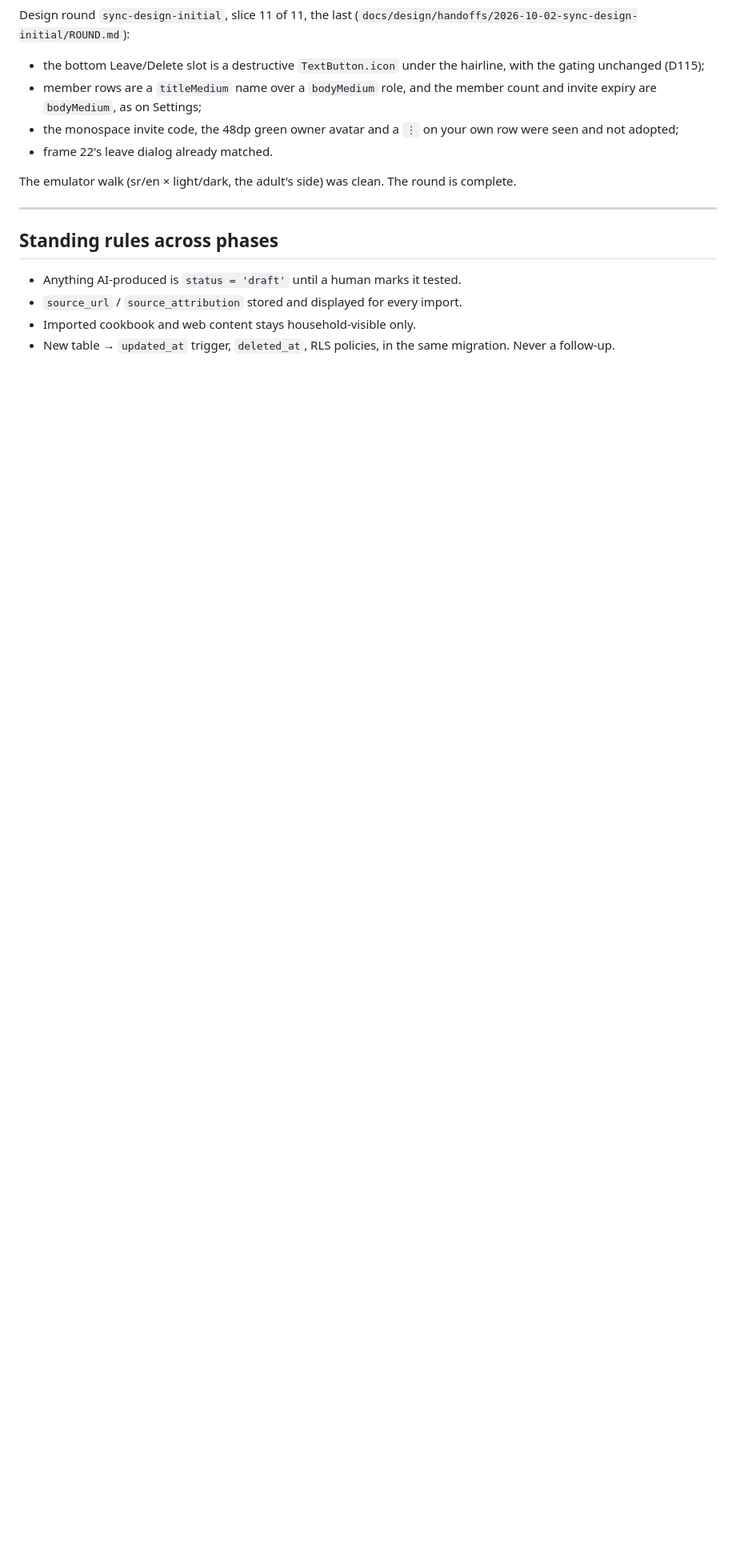
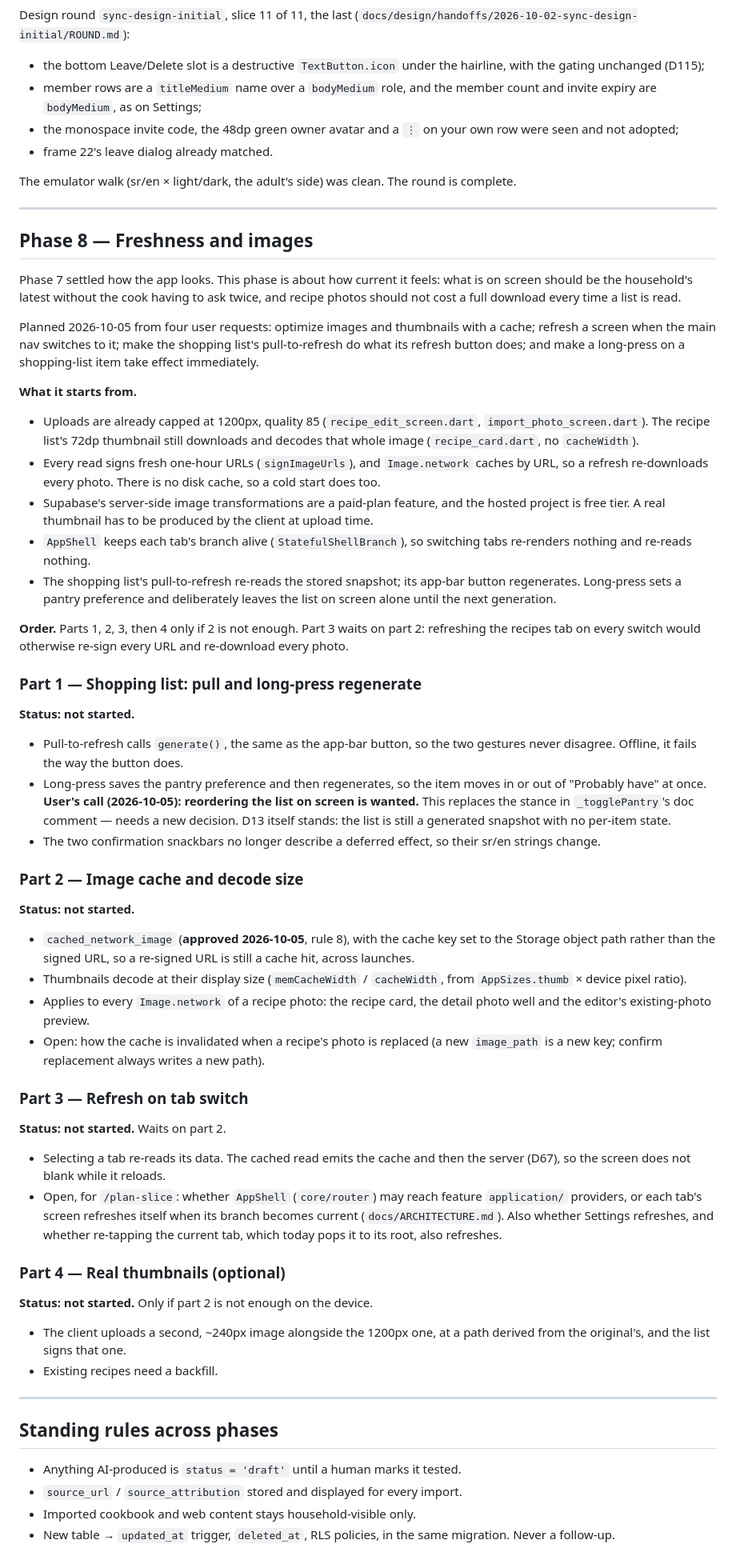
Before and after one commit to markostankovic/kitchen-table, a Markdown page: docs/ROADMAP.md, the part around the change. Shown at 80% size. Drawn GitHub-style; blank space fills up the shorter version.

Commit message:
Plan Phase 8: freshness and images
Four parts in the roadmap: shopping-list pull and long-press regenerate,
an image cache keyed by storage path (cached_network_image approved),
refresh on tab switch, and optional real thumbnails. STATE points at
part 1.

Co-Authored-By: Claude Opus 5.5 <noreply@anthropic.com>

```diff
--- a/docs/ROADMAP.md
+++ b/docs/ROADMAP.md
@@ -1017,6 +1017,91 @@ round is complete.
 
 ---
 
+## Phase 8 — Freshness and images
+
+Phase 7 settled how the app looks. This phase is about how current it feels:
+what is on screen should be the household's latest without the cook having
+to ask twice, and recipe photos should not cost a full download every time
+a list is read.
+
+Planned 2026-10-05 from four user requests: optimize images and thumbnails
+with a cache; refresh a screen when the main nav switches to it; make the
+shopping list's pull-to-refresh do what its refresh button does; and make a
+long-press on a shopping-list item take effect immediately.
+
+**What it starts from.**
+- Uploads are already capped at 1200px, quality 85 (`recipe_edit_screen.dart`,
+  `import_photo_screen.dart`). The recipe list's 72dp thumbnail still
+  downloads and decodes that whole image (`recipe_card.dart`, no
+  `cacheWidth`).
+- Every read signs fresh one-hour URLs (`signImageUrls`), and `Image.network`
+  caches by URL, so a refresh re-downloads every photo. There is no disk
+  cache, so a cold start does too.
+- Supabase's server-side image transformations are a paid-plan feature, and
+  the hosted project is free tier. A real thumbnail has to be produced by the
+  client at upload time.
+- `AppShell` keeps each tab's branch alive (`StatefulShellBranch`), so
+  switching tabs re-renders nothing and re-reads nothing.
+- The shopping list's pull-to-refresh re-reads the stored snapshot; its
+  app-bar button regenerates. Long-press sets a pantry preference and
+  deliberately leaves the list on screen alone until the next generation.
+
+**Order.** Parts 1, 2, 3, then 4 only if 2 is not enough. Part 3 waits on
+part 2: refreshing the recipes tab on every switch would otherwise re-sign
+every URL and re-download every photo.
+
+### Part 1 — Shopping list: pull and long-press regenerate
+
+**Status: not started.**
+
+- Pull-to-refresh calls `generate()`, the same as the app-bar button, so
+  the two gestures never disagree. Offline, it fails the way the button
+  does.
+- Long-press saves the pantry preference and then regenerates, so the item
+  moves in or out of "Probably have" at once. **User's call (2026-10-05):
+  reordering the list on screen is wanted.** This replaces the stance in
+  `_togglePantry`'s doc comment — needs a new decision. D13 itself stands:
+  the list is still a generated snapshot with no per-item state.
+- The two confirmation snackbars no longer describe a deferred effect, so
+  their sr/en strings change.
+
+### Part 2 — Image cache and decode size
+
+**Status: not started.**
+
+- `cached_network_image` (**approved 2026-10-05**, rule 8), with the cache
+  key set to the Storage object path rather than the signed URL, so a
+  re-signed URL is still a cache hit, across launches.
+- Thumbnails decode at their display size (`memCacheWidth` /
+  `cacheWidth`, from `AppSizes.thumb` × device pixel ratio).
+- Applies to every `Image.network` of a recipe photo: the recipe card, the
+  detail photo well and the editor's existing-photo preview.
+- Open: how the cache is invalidated when a recipe's photo is replaced (a
+  new `image_path` is a new key; confirm replacement always writes a new
+  path).
+
+### Part 3 — Refresh on tab switch
+
+**Status: not started.** Waits on part 2.
+
+- Selecting a tab re-reads its data. The cached read emits the cache and
+  then the server (D67), so the screen does not blank while it reloads.
+- Open, for `/plan-slice`: whether `AppShell` (`core/router`) may reach
+  feature `application/` providers, or each tab's screen refreshes itself
+  when its branch becomes current (`docs/ARCHITECTURE.md`). Also whether
+  Settings refreshes, and whether re-tapping the current tab, which today
+  pops it to its root, also refreshes.
+
+### Part 4 — Real thumbnails (optional)
+
+**Status: not started.** Only if part 2 is not enough on the device.
+
+- The client uploads a second, ~240px image alongside the 1200px one, at a
+  path derived from the original's, and the list signs that one.
+- Existing recipes need a backfill.
+
+---
+
 ## Standing rules across phases
 
 - Anything AI-produced is `status = 'draft'` until a human marks it tested.
```
Also changed, not shown: docs/STATE.md (+8 -5 lines).
